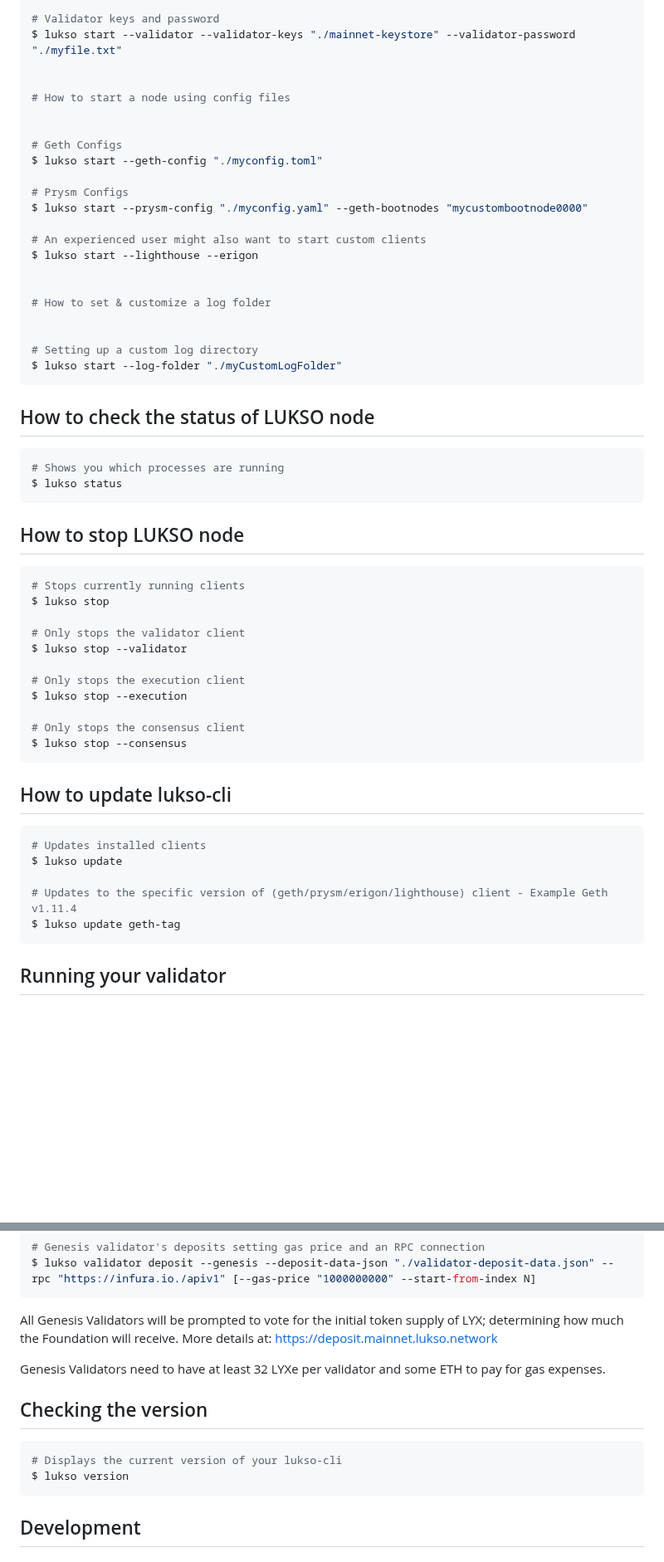
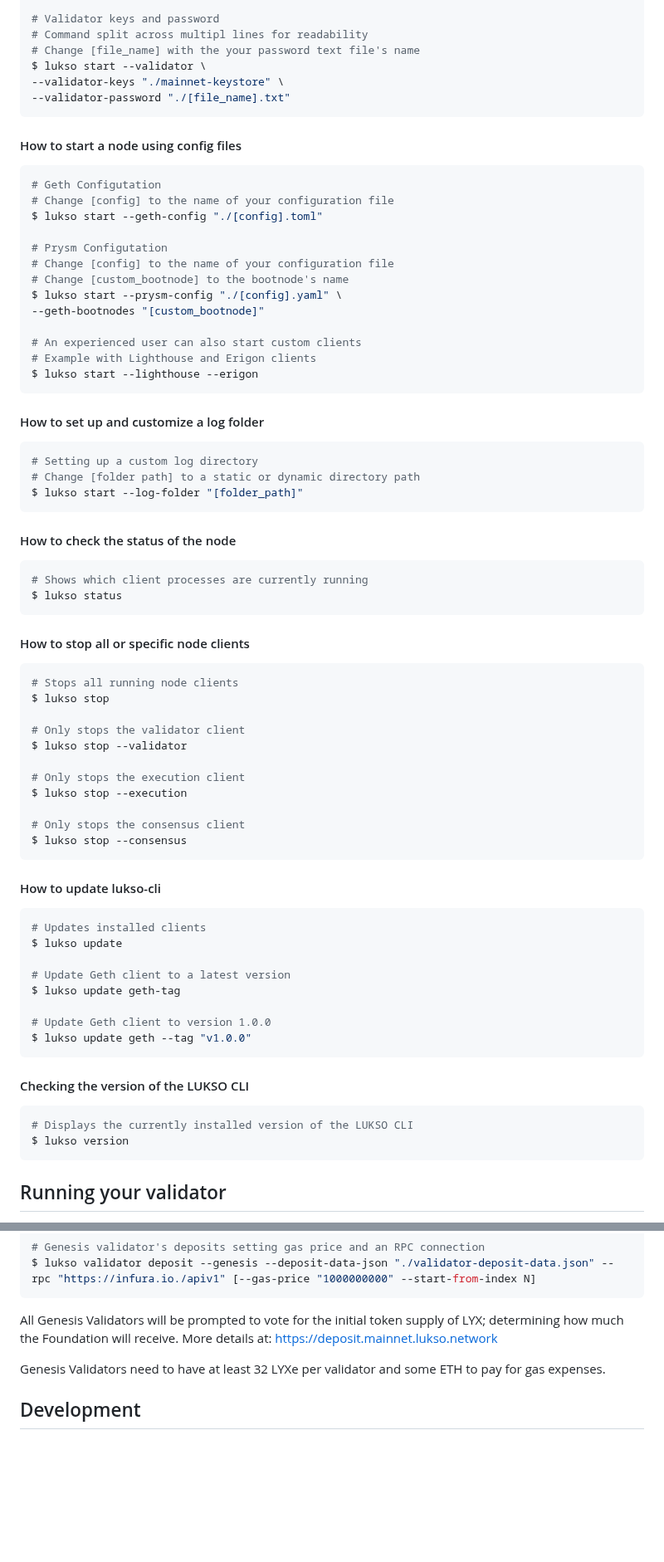
Before and after one commit to lukso-network/tools-lukso-cli, a Markdown page: README.md, 2 parts joined by grey strips. Shown at 83% size. GitHub-like rendering; blank space fills up the shorter version.

````diff
--- a/README.md
+++ b/README.md
@@ -332,40 +354,50 @@ $ lukso start --validator
 $ lukso start --validator --transaction-fee-recipient  "0x12345678..."
 
 # Validator keys and password
-$ lukso start --validator --validator-keys "./mainnet-keystore" --validator-password "./myfile.txt"
-
-
-# How to start a node using config files
-
-
-# Geth Configs
-$ lukso start --geth-config "./myconfig.toml"
-
-# Prysm Configs
-$ lukso start --prysm-config "./myconfig.yaml" --geth-bootnodes "mycustombootnode0000"
-
-# An experienced user might also want to start custom clients
-$ lukso start --lighthouse --erigon
-
-
-# How to set & customize a log folder
-
-
-# Setting up a custom log directory
-$ lukso start --log-folder "./myCustomLogFolder"
+# Command split across multipl lines for readability
+# Change [file_name] with the your password text file's name
+$ lukso start --validator \
+--validator-keys "./mainnet-keystore" \
+--validator-password "./[file_name].txt"
 ```
 
-## How to check the status of LUKSO node
+#### How to start a node using config files
 
-```bash
-# Shows you which processes are running
+```sh
+# Geth Configutation
+# Change [config] to the name of your configuration file
+$ lukso start --geth-config "./[config].toml"
+
+# Prysm Configutation
+# Change [config] to the name of your configuration file
+# Change [custom_bootnode] to the bootnode's name
+$ lukso start --prysm-config "./[config].yaml" \
+--geth-bootnodes "[custom_bootnode]"
+
+# An experienced user can also start custom clients
+# Example with Lighthouse and Erigon clients
+$ lukso start --lighthouse --erigon
+```
+
+#### How to set up and customize a log folder
+
+```sh
+# Setting up a custom log directory
+# Change [folder path] to a static or dynamic directory path
+$ lukso start --log-folder "[folder_path]"
+```
+
+#### How to check the status of the node
+
+```sh
+# Shows which client processes are currently running
 $ lukso status
 ```
 
-## How to stop LUKSO node
+#### How to stop all or specific node clients
 
-```bash
-# Stops currently running clients
+```sh
+# Stops all running node clients
 $ lukso stop
 
 # Only stops the validator client
@@ -378,14 +410,24 @@ $ lukso stop --execution
 $ lukso stop --consensus
 ```
 
-## How to update lukso-cli
+#### How to update lukso-cli
 
-```bash
+```sh
 # Updates installed clients
 $ lukso update
 
-# Updates to the specific version of (geth/prysm/erigon/lighthouse) client - Example Geth v1.11.4
+# Update Geth client to a latest version
 $ lukso update geth-tag
+
+# Update Geth client to version 1.0.0
+$ lukso update geth --tag "v1.0.0"
+```
+
+#### Checking the version of the LUKSO CLI
+
+```sh
+# Displays the currently installed version of the LUKSO CLI
+$ lukso version
 ```
 
 ## Running your validator
@@ -405,13 +447,6 @@ $ lukso validator deposit --genesis --deposit-data-json "./validator-deposit-dat
 All Genesis Validators will be prompted to vote for the initial token supply of LYX; determining how much the Foundation will receive. More details at: https://deposit.mainnet.lukso.network
 
 Genesis Validators need to have at least 32 LYXe per validator and some ETH to pay for gas expenses.
-
-## Checking the version
-
-```bash
-# Displays the current version of your lukso-cli
-$ lukso version
-```
 
 ## Development
 
````
Also changed, not shown: other parts of README.md (+59 -37 lines).
